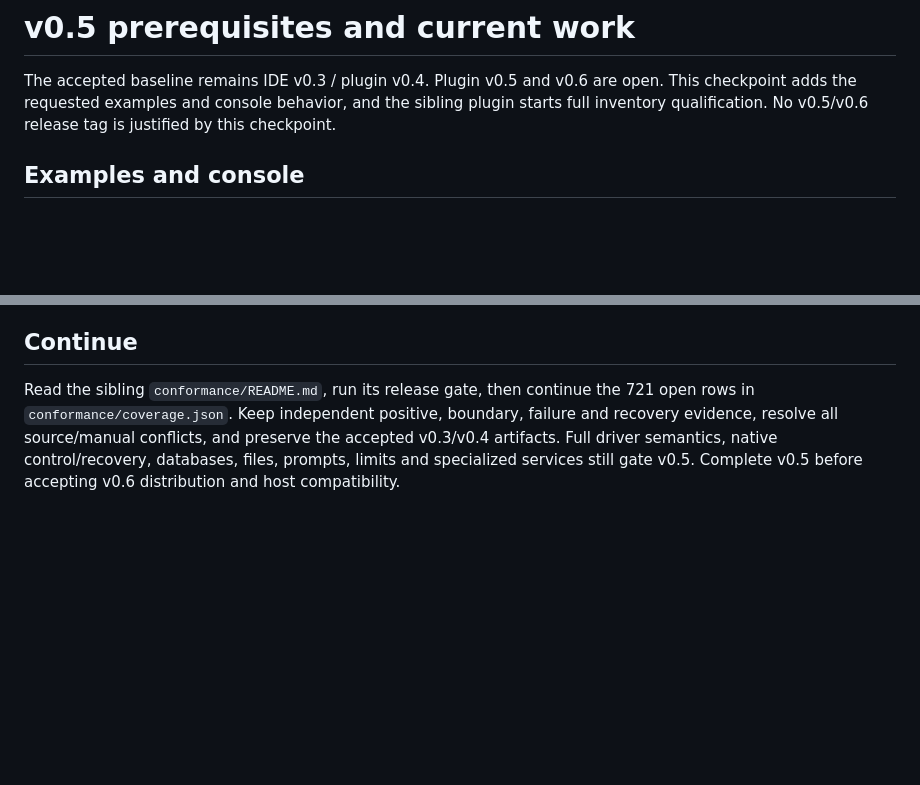
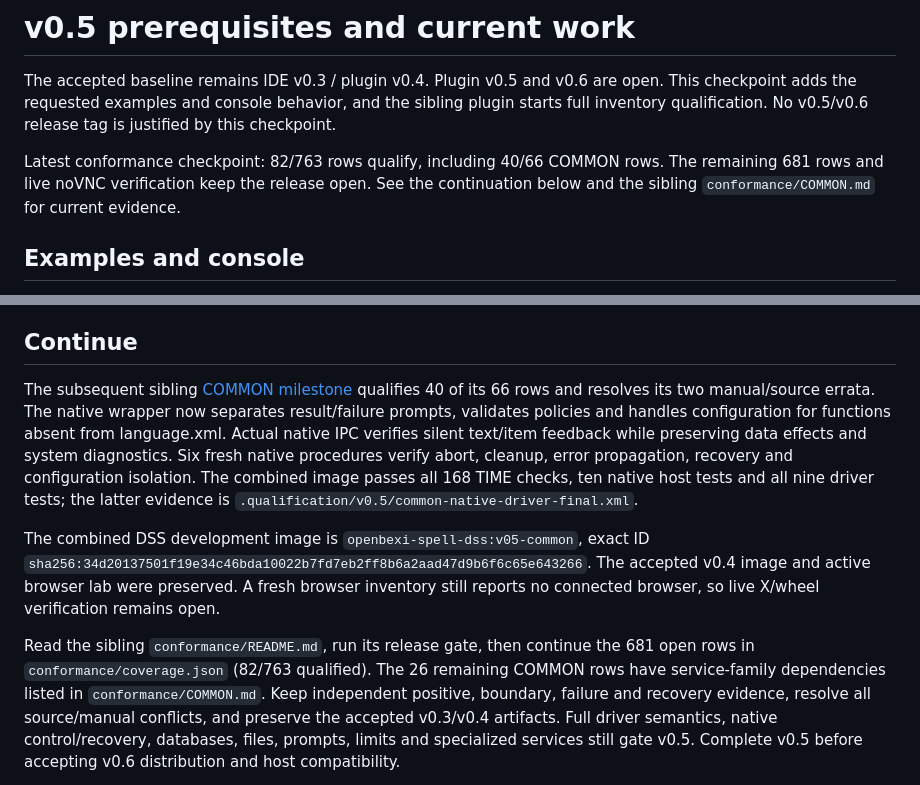
Before and after one commit to arcazj/openbexi_ide, a Markdown page: docs/V05_PROGRESS.md, 2 parts joined by grey strips. GitHub-like rendering; blank space fills up the shorter version.

Commit message:
Record COMMON conformance evidence and remaining release gates

```diff
--- a/docs/V05_PROGRESS.md
+++ b/docs/V05_PROGRESS.md
@@ -4,6 +4,10 @@ The accepted baseline remains IDE v0.3 / plugin v0.4. Plugin v0.5 and v0.6 are
 open. This checkpoint adds the requested examples and console behavior, and the
 sibling plugin starts full inventory qualification. No v0.5/v0.6 release tag is
 justified by this checkpoint.
+
+Latest conformance checkpoint: 82/763 rows qualify, including 40/66 COMMON rows.
+The remaining 681 rows and live noVNC verification keep the release open. See the
+continuation below and the sibling `conformance/COMMON.md` for current evidence.
 
 ## Examples and console
 
@@ -75,8 +79,26 @@ passes. Do not replace the missing browser evidence with the Qt tests.
 
 ## Continue
 
+The subsequent sibling [COMMON milestone](../../openbexi_spell_plugin/conformance/COMMON.md)
+qualifies 40 of its 66 rows and resolves its two manual/source errata. The native
+wrapper now separates result/failure prompts, validates policies and handles
+configuration for functions absent from language.xml. Actual native IPC verifies
+silent text/item feedback while preserving data effects and system diagnostics.
+Six fresh native procedures verify abort, cleanup, error propagation, recovery
+and configuration isolation. The combined image passes all 168 TIME checks, ten
+native host tests and all nine driver tests; the latter evidence is
+`.qualification/v0.5/common-native-driver-final.xml`.
+
+The combined DSS development image is `openbexi-spell-dss:v05-common`, exact ID
+`sha256:34d20137501f19e34c46bda10022b7fd7eb2ff8b6a2aad47d9b6f6c65e643266`.
+The accepted v0.4 image and active browser lab were preserved. A fresh browser
+inventory still reports no connected browser, so live X/wheel verification
+remains open.
+
 Read the sibling `conformance/README.md`, run its release gate, then continue the
-721 open rows in `conformance/coverage.json`. Keep independent positive, boundary,
+681 open rows in `conformance/coverage.json` (82/763 qualified). The 26 remaining
+COMMON rows have service-family dependencies listed in `conformance/COMMON.md`.
+Keep independent positive, boundary,
 failure and recovery evidence, resolve all source/manual conflicts, and preserve
 the accepted v0.3/v0.4 artifacts. Full driver semantics, native control/recovery,
 databases, files, prompts, limits and specialized services still gate v0.5.
```
